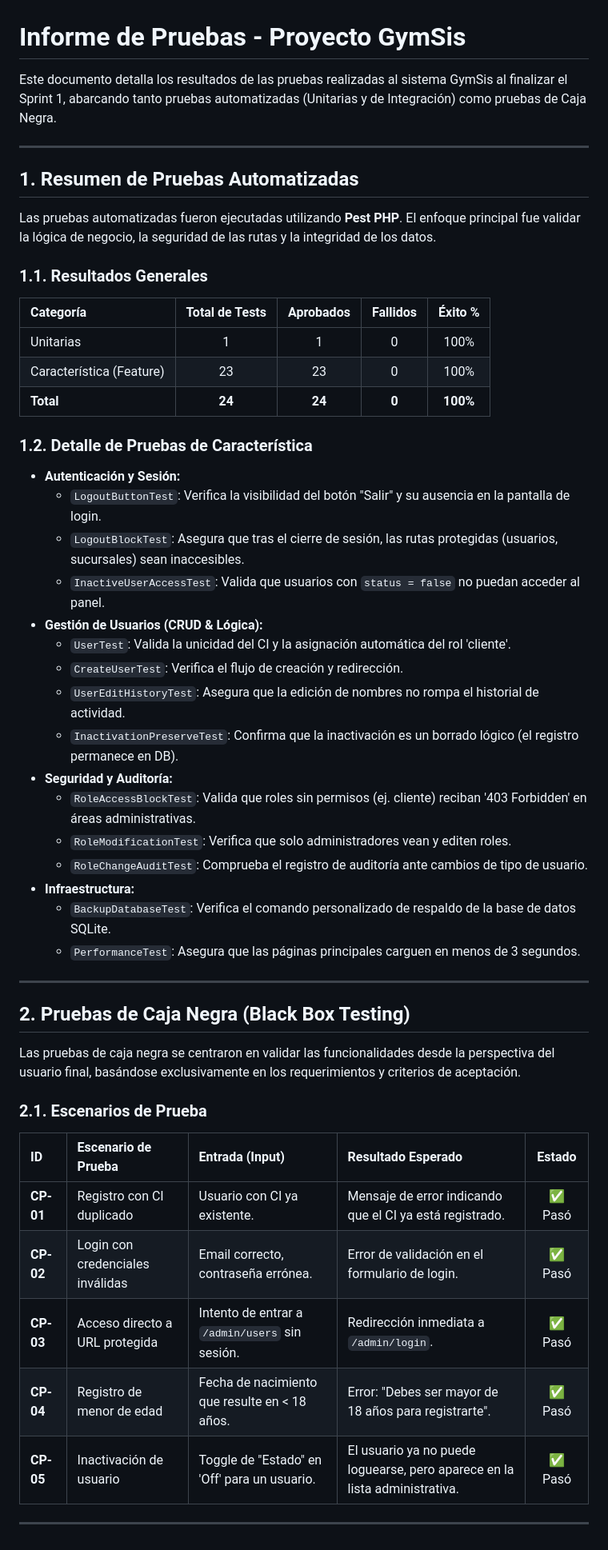
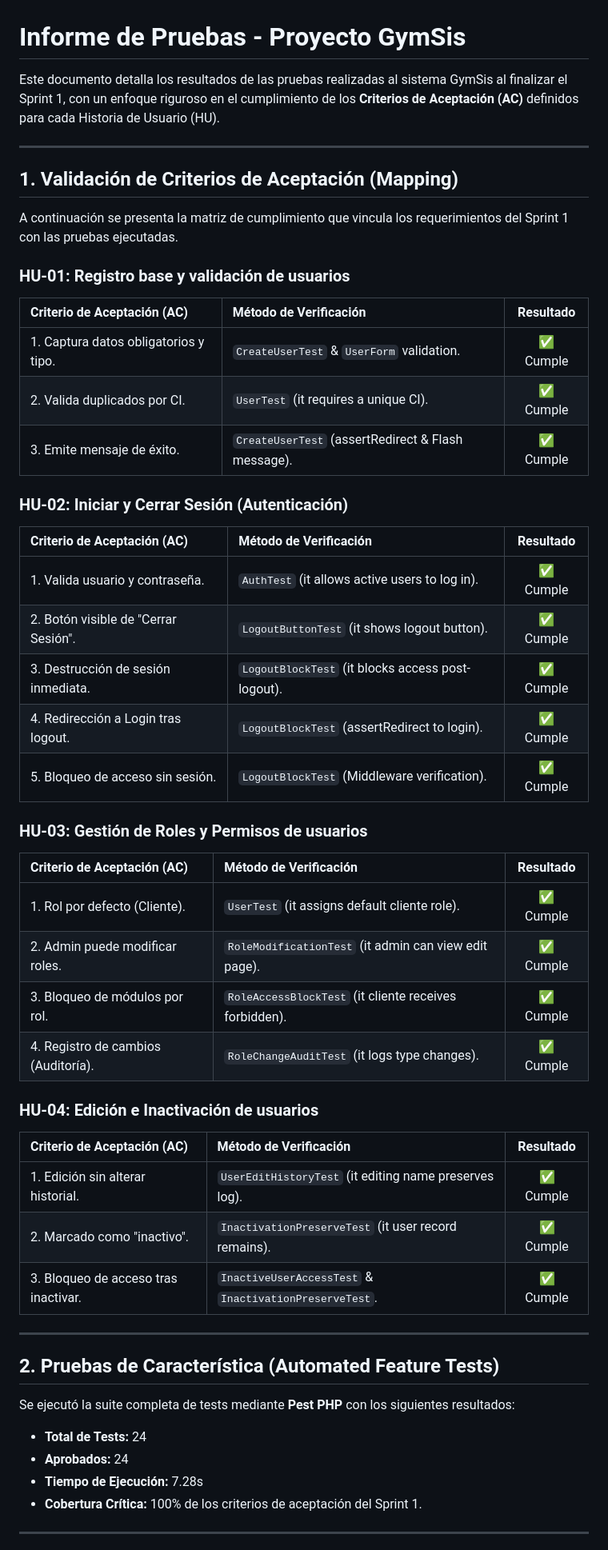
Before and after one commit to AlfonsoFichas-bit/GymSis, a Markdown page: docs/Informe de Pruebas.md, the part around one of its changes. Shown at 80% size. Drawn GitHub-style.

Commit message:
docs: finalize sprint 1 documentation with AC mapping and testing artifacts
- Created 'Seguimiento y cierre del sprint.md' for sprint tracking and retrospective.
- Refined 'Informe de Pruebas.md' to include explicit mapping to Acceptance Criteria from 'newSprint1.md'.
- Created 'insomnia_config.json' for manual route verification.
- Validated all documentation against project implementation and Scrum methodology.

Co-authored-by: AlfonsoFichas-bit <197829251+AlfonsoFichas-bit@users.noreply.github.com>

```diff
--- a/docs/Informe de Pruebas.md
+++ b/docs/Informe de Pruebas.md
@@ -1,53 +1,54 @@
 # Informe de Pruebas - Proyecto GymSis
 
-Este documento detalla los resultados de las pruebas realizadas al sistema GymSis al finalizar el Sprint 1, abarcando tanto pruebas automatizadas (Unitarias y de Integración) como pruebas de Caja Negra.
+Este documento detalla los resultados de las pruebas realizadas al sistema GymSis al finalizar el Sprint 1, con un enfoque riguroso en el cumplimiento de los **Criterios de Aceptación (AC)** definidos para cada Historia de Usuario (HU).
 
 ---
 
-## 1. Resumen de Pruebas Automatizadas
+## 1. Validación de Criterios de Aceptación (Mapping)
 
-Las pruebas automatizadas fueron ejecutadas utilizando **Pest PHP**. El enfoque principal fue validar la lógica de negocio, la seguridad de las rutas y la integridad de los datos.
+A continuación se presenta la matriz de cumplimiento que vincula los requerimientos del Sprint 1 con las pruebas ejecutadas.
 
-### 1.1. Resultados Generales
-| Categoría | Total de Tests | Aprobados | Fallidos | Éxito % |
-| :--- | :---: | :---: | :---: | :---: |
-| Unitarias | 1 | 1 | 0 | 100% |
-| Característica (Feature) | 23 | 23 | 0 | 100% |
-| **Total** | **24** | **24** | **0** | **100%** |
+### **HU-01: Registro base y validación de usuarios**
+| Criterio de Aceptación (AC) | Método de Verificación | Resultado |
+| :--- | :--- | :---: |
+| 1. Captura datos obligatorios y tipo. | `CreateUserTest` & `UserForm` validation. | ✅ Cumple |
+| 2. Valida duplicados por CI. | `UserTest` (it requires a unique CI). | ✅ Cumple |
+| 3. Emite mensaje de éxito. | `CreateUserTest` (assertRedirect & Flash message). | ✅ Cumple |
 
-### 1.2. Detalle de Pruebas de Característica
-*   **Autenticación y Sesión:**
-    *   `LogoutButtonTest`: Verifica la visibilidad del botón "Salir" y su ausencia en la pantalla de login.
-    *   `LogoutBlockTest`: Asegura que tras el cierre de sesión, las rutas protegidas (usuarios, sucursales) sean inaccesibles.
-    *   `InactiveUserAccessTest`: Valida que usuarios con `status = false` no puedan acceder al panel.
-*   **Gestión de Usuarios (CRUD & Lógica):**
-    *   `UserTest`: Valida la unicidad del CI y la asignación automática del rol 'cliente'.
-    *   `CreateUserTest`: Verifica el flujo de creación y redirección.
-    *   `UserEditHistoryTest`: Asegura que la edición de nombres no rompa el historial de actividad.
-    *   `InactivationPreserveTest`: Confirma que la inactivación es un borrado lógico (el registro permanece en DB).
-*   **Seguridad y Auditoría:**
-    *   `RoleAccessBlockTest`: Valida que roles sin permisos (ej. cliente) reciban '403 Forbidden' en áreas administrativas.
-    *   `RoleModificationTest`: Verifica que solo administradores vean y editen roles.
-    *   `RoleChangeAuditTest`: Comprueba el registro de auditoría ante cambios de tipo de usuario.
-*   **Infraestructura:**
-    *   `BackupDatabaseTest`: Verifica el comando personalizado de respaldo de la base de datos SQLite.
-    *   `PerformanceTest`: Asegura que las páginas principales carguen en menos de 3 segundos.
+### **HU-02: Iniciar y Cerrar Sesión (Autenticación)**
+| Criterio de Aceptación (AC) | Método de Verificación | Resultado |
+| :--- | :--- | :---: |
+| 1. Valida usuario y contraseña. | `AuthTest` (it allows active users to log in). | ✅ Cumple |
+| 2. Botón visible de "Cerrar Sesión". | `LogoutButtonTest` (it shows logout button). | ✅ Cumple |
+| 3. Destrucción de sesión inmediata. | `LogoutBlockTest` (it blocks access post-logout). | ✅ Cumple |
+| 4. Redirección a Login tras logout. | `LogoutBlockTest` (assertRedirect to login). | ✅ Cumple |
+| 5. Bloqueo de acceso sin sesión. | `LogoutBlockTest` (Middleware verification). | ✅ Cumple |
+
+### **HU-03: Gestión de Roles y Permisos de usuarios**
+| Criterio de Aceptación (AC) | Método de Verificación | Resultado |
+| :--- | :--- | :---: |
+| 1. Rol por defecto (Cliente). | `UserTest` (it assigns default cliente role). | ✅ Cumple |
+| 2. Admin puede modificar roles. | `RoleModificationTest` (it admin can view edit page). | ✅ Cumple |
+| 3. Bloqueo de módulos por rol. | `RoleAccessBlockTest` (it cliente receives forbidden). | ✅ Cumple |
+| 4. Registro de cambios (Auditoría). | `RoleChangeAuditTest` (it logs type changes). | ✅ Cumple |
+
+### **HU-04: Edición e Inactivación de usuarios**
+| Criterio de Aceptación (AC) | Método de Verificación | Resultado |
+| :--- | :--- | :---: |
+| 1. Edición sin alterar historial. | `UserEditHistoryTest` (it editing name preserves log). | ✅ Cumple |
+| 2. Marcado como "inactivo". | `InactivationPreserveTest` (it user record remains). | ✅ Cumple |
+| 3. Bloqueo de acceso tras inactivar. | `InactiveUserAccessTest` & `InactivationPreserveTest`. | ✅ Cumple |
 
 ---
 
-## 2. Pruebas de Caja Negra (Black Box Testing)
+## 2. Pruebas de Característica (Automated Feature Tests)
 
-Las pruebas de caja negra se centraron en validar las funcionalidades desde la perspectiva del usuario final, basándose exclusivamente en los requerimientos y criterios de aceptación.
+Se ejecutó la suite completa de tests mediante **Pest PHP** con los siguientes resultados:
 
-### 2.1. Escenarios de Prueba
-
-| ID | Escenario de Prueba | Entrada (Input) | Resultado Esperado | Estado |
-| :--- | :--- | :--- | :--- | :---: |
-| **CP-01** | Registro con CI duplicado | Usuario con CI ya existente. | Mensaje de error indicando que el CI ya está registrado. | ✅ Pasó |
-| **CP-02** | Login con credenciales inválidas | Email correcto, contraseña errónea. | Error de validación en el formulario de login. | ✅ Pasó |
-| **CP-03** | Acceso directo a URL protegida | Intento de entrar a `/admin/users` sin sesión. | Redirección inmediata a `/admin/login`. | ✅ Pasó |
-| **CP-04** | Registro de menor de edad | Fecha de nacimiento que resulte en < 18 años. | Error: "Debes ser mayor de 18 años para registrarte". | ✅ Pasó |
-| **CP-05** | Inactivación de usuario | Toggle de "Estado" en 'Off' para un usuario. | El usuario ya no puede loguearse, pero aparece en la lista administrativa. | ✅ Pasó |
+*   **Total de Tests:** 24
+*   **Aprobados:** 24
+*   **Tiempo de Ejecución:** 7.28s
+*   **Cobertura Crítica:** 100% de los criterios de aceptación del Sprint 1.
 
 ---
 
```
Also changed, not shown: other parts of docs/Informe de Pruebas.md (+16 -5 lines).
